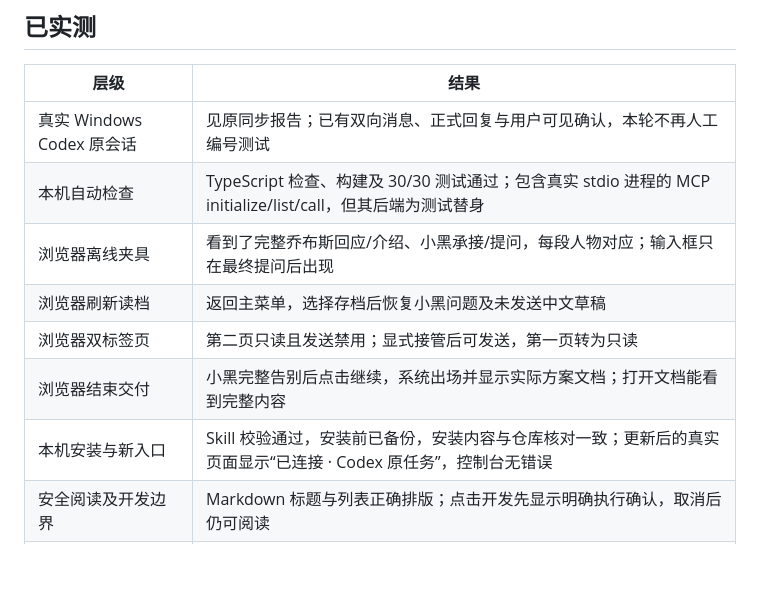
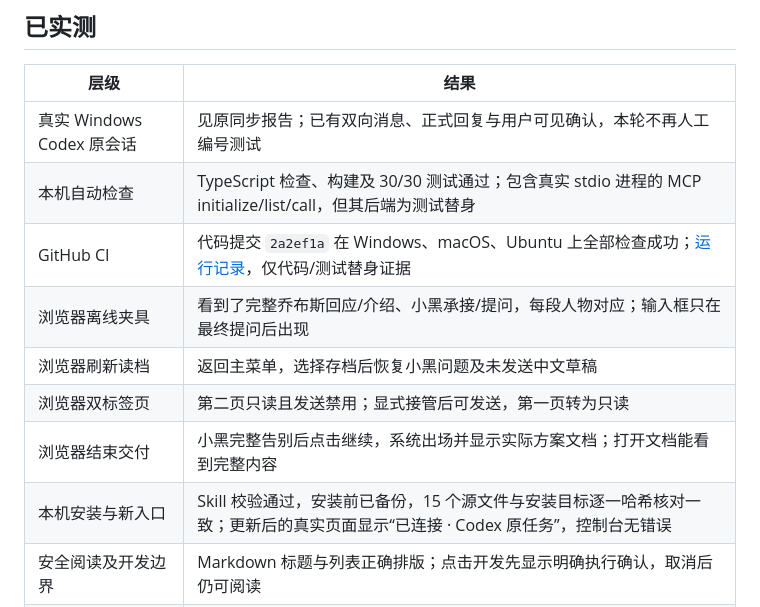
Before and after one commit to 2050246567zb-coder/dont-build-an-app, a Markdown page: docs/reports/2026-09-16-galgame-alpha2.md, the part around the change. Drawn GitHub-style; blank space fills up the shorter version.

Commit message:
Record cross-platform alpha checks and installed skill verification

```diff
--- a/docs/reports/2026-09-16-galgame-alpha2.md
+++ b/docs/reports/2026-09-16-galgame-alpha2.md
@@ -21,11 +21,12 @@
 |---|---|
 | 真实 Windows Codex 原会话 | 见原同步报告；已有双向消息、正式回复与用户可见确认，本轮不再人工编号测试 |
 | 本机自动检查 | TypeScript 检查、构建及 30/30 测试通过；包含真实 stdio 进程的 MCP initialize/list/call，但其后端为测试替身 |
+| GitHub CI | 代码提交 `2a2ef1a` 在 Windows、macOS、Ubuntu 上全部检查成功；[运行记录](https://github.com/2050246567zb-coder/dont-build-an-app/actions/runs/35094870739)，仅代码/测试替身证据 |
 | 浏览器离线夹具 | 看到了完整乔布斯回应/介绍、小黑承接/提问，每段人物对应；输入框只在最终提问后出现 |
 | 浏览器刷新读档 | 返回主菜单，选择存档后恢复小黑问题及未发送中文草稿 |
 | 浏览器双标签页 | 第二页只读且发送禁用；显式接管后可发送，第一页转为只读 |
 | 浏览器结束交付 | 小黑完整告别后点击继续，系统出场并显示实际方案文档；打开文档能看到完整内容 |
-| 本机安装与新入口 | Skill 校验通过，安装前已备份，安装内容与仓库核对一致；更新后的真实页面显示“已连接 · Codex 原任务”，控制台无错误 |
+| 本机安装与新入口 | Skill 校验通过，安装前已备份，15 个源文件与安装目标逐一哈希核对一致；更新后的真实页面显示“已连接 · Codex 原任务”，控制台无错误 |
 | 安全阅读及开发边界 | Markdown 标题与列表正确排版；点击开发先显示明确执行确认，取消后仍可阅读 |
 | 原文一致与删除 | 自动检查确认非正式正文不发布，文档内容一致，删除后网页资源失效而原会话镜像和已交付文件保留 |
 
```
